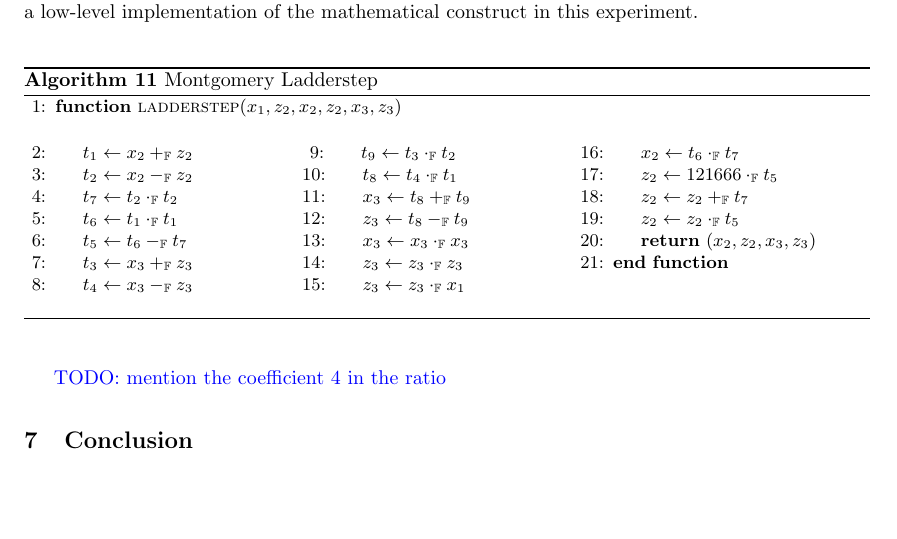
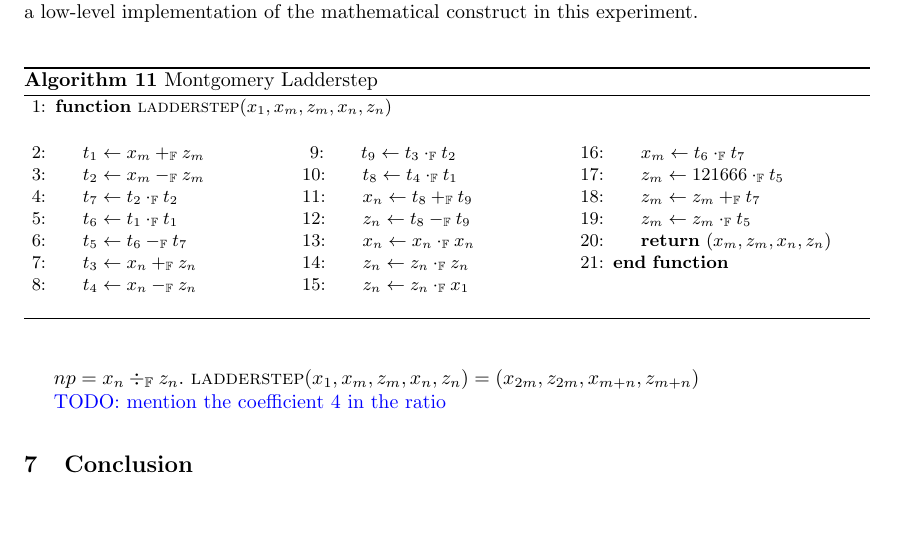
Before and after one commit to fmlab-iis/certified_qhasm_vcg, a LaTeX paper (paper/certified_vcg.tex, which reads paper/ladder-step.tex): part of page 12 of 12, cut so that both start at the same text, the shorter picture padded with empty space. Compiled offline with pdfLaTeX.

Commit message:
add introductory paragraph

```diff
--- a/paper/ladder-step.tex
+++ b/paper/ladder-step.tex
@@ -23,32 +23,35 @@ this experiment.
 \begin{algorithm}[h]
 \label{evaluation:ladder-step:montgomery}
 \begin{algorithmic}[1]
-\Function{ladderstep}{$x_1, z_2, x_2, z_2, x_3, z_3$}
+\Function{ladderstep}{$x_1, x_m, z_m, x_n, z_n$}
 \begin{multicols}{3}
-\State $t_1 \leftarrow x_2 \Fplus z_2$
-\State $t_2 \leftarrow x_2 \Fminus z_2$
+\State $t_1 \leftarrow x_m \Fplus z_m$
+\State $t_2 \leftarrow x_m \Fminus z_m$
 \State $t_7 \leftarrow t_2 \Ftimes t_2$
 \State $t_6 \leftarrow t_1 \Ftimes t_1$
 \State $t_5 \leftarrow t_6 \Fminus t_7$
-\State $t_3 \leftarrow x_3 \Fplus z_3$
-\State $t_4 \leftarrow x_3 \Fminus z_3$\rule{0ex}{0ex}
+\State $t_3 \leftarrow x_n \Fplus z_n$
+\State $t_4 \leftarrow x_n \Fminus z_n$\rule{0ex}{0ex}
 \State $t_9 \leftarrow t_3 \Ftimes t_2$
 \State $t_8 \leftarrow t_4 \Ftimes t_1$
-\State $x_3 \leftarrow t_8 \Fplus t_9$
-\State $z_3 \leftarrow t_8 \Fminus t_9$
-\State $x_3 \leftarrow x_3 \Ftimes x_3$
-\State $z_3 \leftarrow z_3 \Ftimes z_3$
-\State $z_3 \leftarrow z_3 \Ftimes x_1$\rule{0ex}{0ex}
-\State $x_2 \leftarrow t_6 \Ftimes t_7$
-\State $z_2 \leftarrow  121666 \Ftimes t_5$
-\State $z_2 \leftarrow z_2 \Fplus t_7$
-\State $z_2 \leftarrow z_2 \Ftimes t_5$
-\State \Return $(x_2, z_2, x_3, z_3)$
+\State $x_n \leftarrow t_8 \Fplus t_9$
+\State $z_n \leftarrow t_8 \Fminus t_9$
+\State $x_n \leftarrow x_{n} \Ftimes x_{n}$
+\State $z_n \leftarrow z_{n} \Ftimes z_{n}$
+\State $z_n \leftarrow z_{n} \Ftimes x_1$\rule{0ex}{0ex}
+\State $x_m \leftarrow t_6 \Ftimes t_7$
+\State $z_m \leftarrow 121666 \Ftimes t_5$
+\State $z_m \leftarrow z_m \Fplus t_7$
+\State $z_m \leftarrow z_m \Ftimes t_5$
+\State \Return $(x_m, z_m, x_n, z_n)$
 \EndFunction
 \end{multicols}
 \end{algorithmic}
 \caption{Montgomery Ladderstep}
 \end{algorithm}
 
+$np = x_n \Fdiv z_n$.
+$\textsc{ladderstep} (x_1, x_m, z_m, x_n, z_n) = (x_{2m}, z_{2m},
+x_{m+n}, z_{m+n})$
 
 \todo{mention the coefficient $4$ in the ratio}
```
